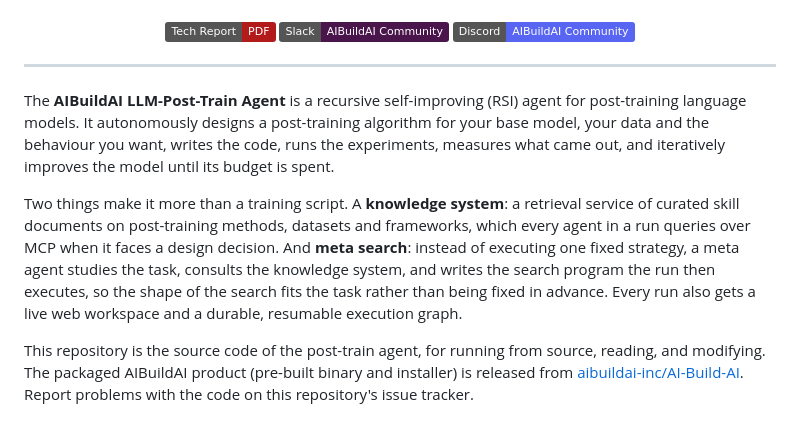
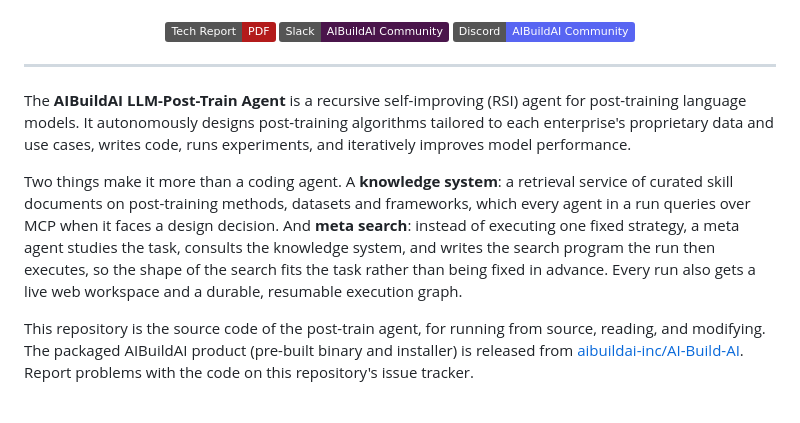
Before and after one commit to aibuildai-inc/aibuildai-llm-posttrain-agent, a Markdown page: README.md, the part around the change. Rendered like a GitHub page; badges without logos.

Commit message:
README: sharpen the introduction's first and second lines
Co-Authored-By: Claude Opus 5 (1M context) <noreply@anthropic.com>

```diff
--- a/README.md
+++ b/README.md
@@ -12,9 +12,9 @@
 
 ---
 
-The **AIBuildAI LLM-Post-Train Agent** is a recursive self-improving (RSI) agent for post-training language models. It autonomously designs a post-training algorithm for your base model, your data and the behaviour you want, writes the code, runs the experiments, measures what came out, and iteratively improves the model until its budget is spent.
+The **AIBuildAI LLM-Post-Train Agent** is a recursive self-improving (RSI) agent for post-training language models. It autonomously designs post-training algorithms tailored to each enterprise's proprietary data and use cases, writes code, runs experiments, and iteratively improves model performance.
 
-Two things make it more than a training script. A **knowledge system**: a retrieval service of curated skill documents on post-training methods, datasets and frameworks, which every agent in a run queries over MCP when it faces a design decision. And **meta search**: instead of executing one fixed strategy, a meta agent studies the task, consults the knowledge system, and writes the search program the run then executes, so the shape of the search fits the task rather than being fixed in advance. Every run also gets a live web workspace and a durable, resumable execution graph.
+Two things make it more than a coding agent. A **knowledge system**: a retrieval service of curated skill documents on post-training methods, datasets and frameworks, which every agent in a run queries over MCP when it faces a design decision. And **meta search**: instead of executing one fixed strategy, a meta agent studies the task, consults the knowledge system, and writes the search program the run then executes, so the shape of the search fits the task rather than being fixed in advance. Every run also gets a live web workspace and a durable, resumable execution graph.
 
 This repository is the source code of the post-train agent, for running from source, reading, and modifying. The packaged AIBuildAI product (pre-built binary and installer) is released from [aibuildai-inc/AI-Build-AI](https://github.com/aibuildai-inc/AI-Build-AI). Report problems with the code on this repository's issue tracker.
 
```
